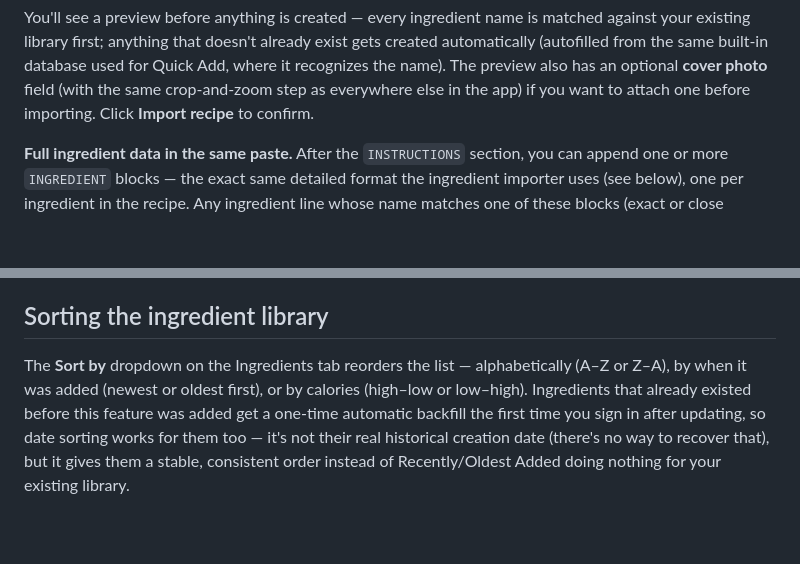
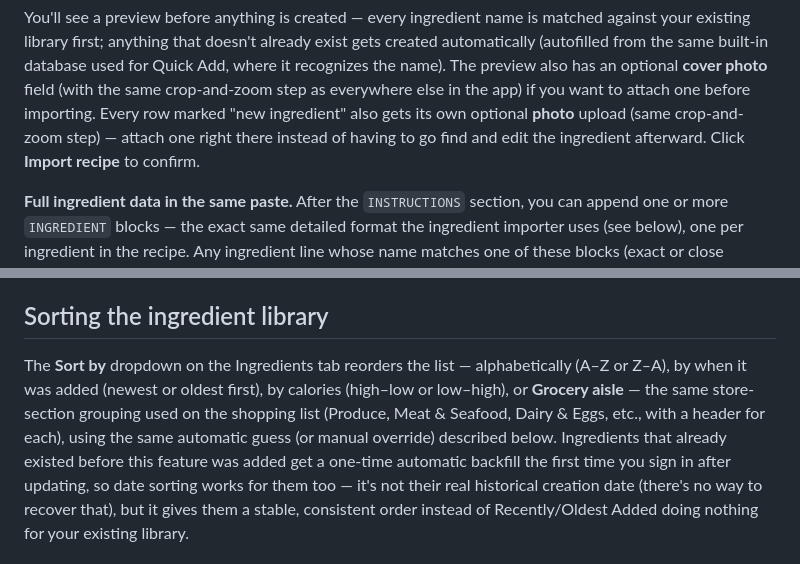
Before and after one commit to bowens8/Recipeo, a Markdown page: README.md, 2 parts joined by grey strips. GitHub-like rendering; blank space fills up the shorter version.

```diff
--- a/README.md
+++ b/README.md
@@ -181,7 +181,9 @@ against your existing library first; anything that doesn't already exist gets cr
 automatically (autofilled from the same built-in database used for Quick Add, where it
 recognizes the name). The preview also has an optional **cover photo** field (with the
 same crop-and-zoom step as everywhere else in the app) if you want to attach one before
-importing. Click **Import recipe** to confirm.
+importing. Every row marked "new ingredient" also gets its own optional **photo**
+upload (same crop-and-zoom step) — attach one right there instead of having to go find
+and edit the ingredient afterward. Click **Import recipe** to confirm.
 
 **Full ingredient data in the same paste.** After the `INSTRUCTIONS` section, you can
 append one or more `INGREDIENT` blocks — the exact same detailed format the ingredient
@@ -230,8 +232,11 @@ Hover any dot for a specific reason (e.g. "Missing a price at: Giant Eagle").
 ## Sorting the ingredient library
 
 The **Sort by** dropdown on the Ingredients tab reorders the list — alphabetically
-(A–Z or Z–A), by when it was added (newest or oldest first), or by calories (high–low
-or low–high). Ingredients that already existed before this feature was added get a
+(A–Z or Z–A), by when it was added (newest or oldest first), by calories (high–low
+or low–high), or **Grocery aisle** — the same store-section grouping used on the
+shopping list (Produce, Meat & Seafood, Dairy & Eggs, etc., with a header for each),
+using the same automatic guess (or manual override) described below. Ingredients that
+already existed before this feature was added get a
 one-time automatic backfill the first time you sign in after updating, so date sorting
 works for them too — it's not their real historical creation date (there's no way to
 recover that), but it gives them a stable, consistent order instead of Recently/Oldest
```
